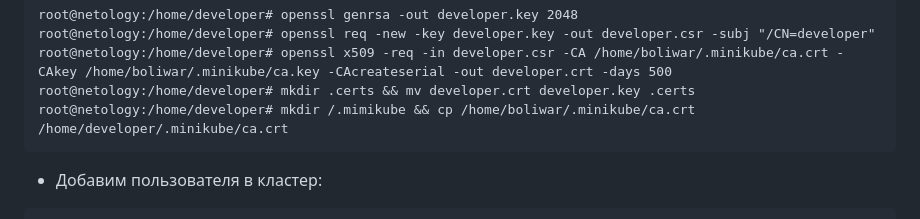
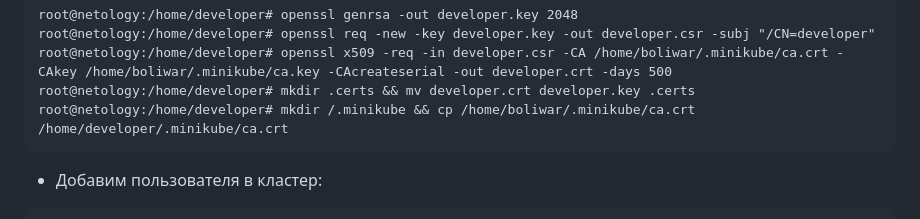
Before and after one commit to dimsunv/devops-netology, a Markdown page: 12-kubernetes-02-commands/12-kubernetes-02-commands.md, the part around the change. GitHub-like rendering.

Commit message:
[12-kubernetes-02-commands]

````diff
--- a/12-kubernetes-02-commands/12-kubernetes-02-commands.md
+++ b/12-kubernetes-02-commands/12-kubernetes-02-commands.md
@@ -181,7 +181,7 @@ root@netology:/home/developer# openssl genrsa -out developer.key 2048
 root@netology:/home/developer# openssl req -new -key developer.key -out developer.csr -subj "/CN=developer"
 root@netology:/home/developer# openssl x509 -req -in developer.csr -CA /home/boliwar/.minikube/ca.crt -CAkey /home/boliwar/.minikube/ca.key -CAcreateserial -out developer.crt -days 500
 root@netology:/home/developer# mkdir .certs && mv developer.crt developer.key .certs
-root@netology:/home/developer# mkdir /.mimikube && cp /home/boliwar/.minikube/ca.crt /home/developer/.minikube/ca.crt
+root@netology:/home/developer# mkdir /.minikube && cp /home/boliwar/.minikube/ca.crt /home/developer/.minikube/ca.crt
 ```
 
 * Добавим пользователя в кластер:
````
